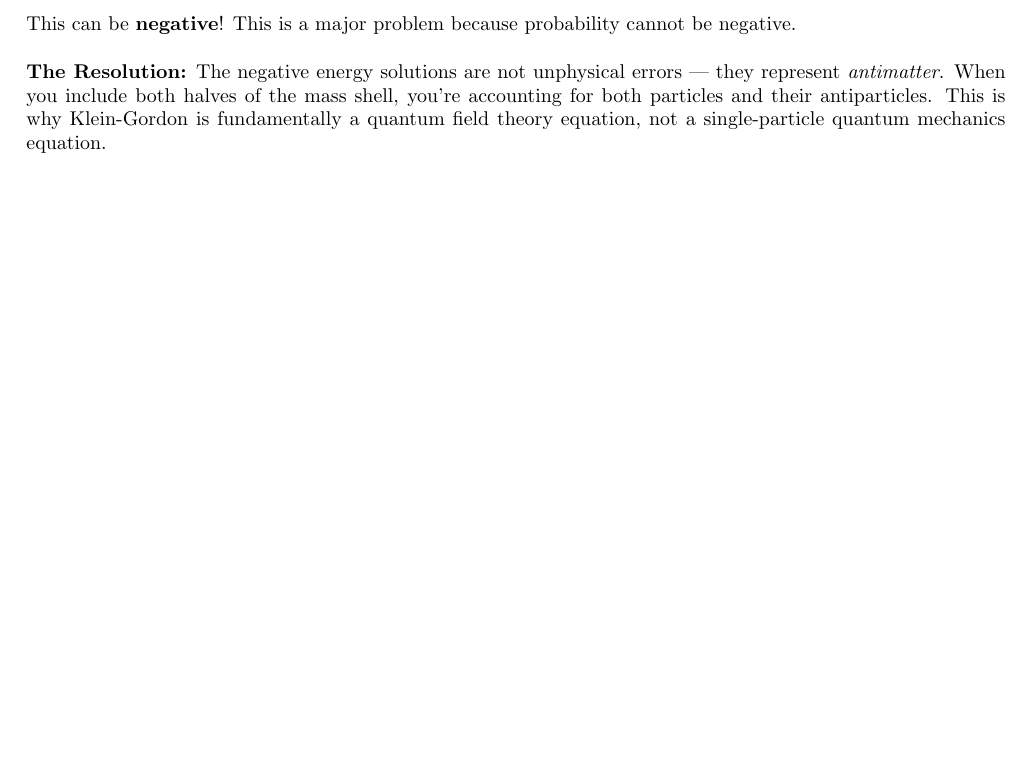
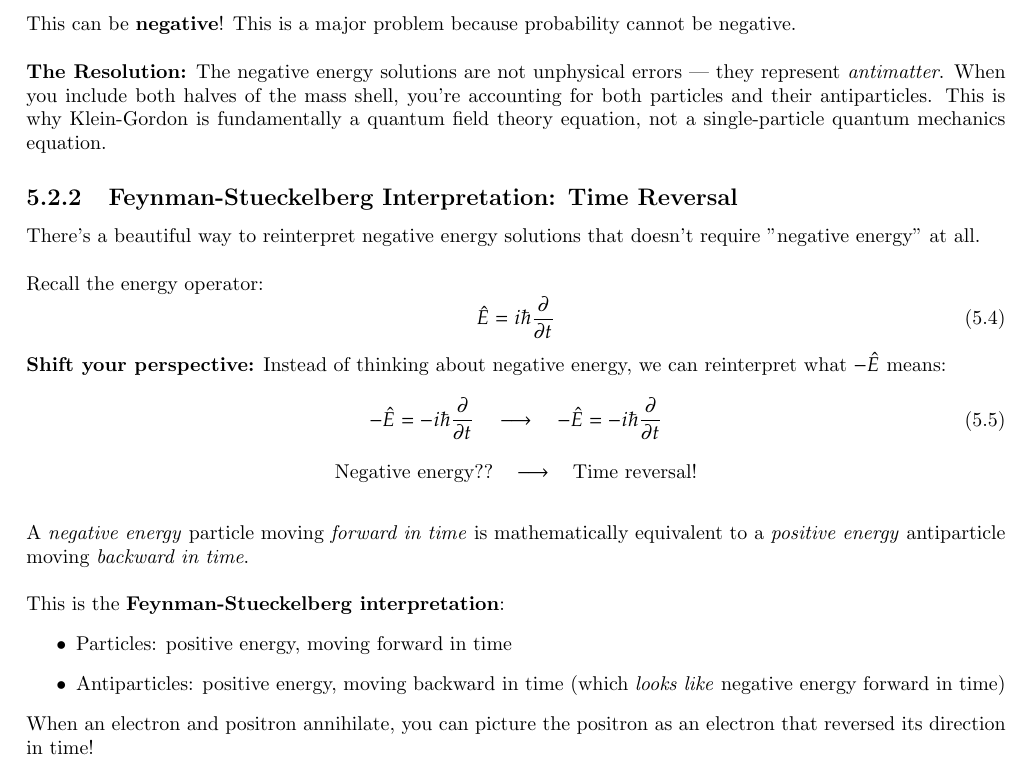
Before and after one commit to marcusDenslow/tex-notes, a LaTeX thesis (tex/relativistic-quantum-waves.tex): part of page 9 of 9, cut so that both start at the same text, the shorter picture padded with empty space. Compiled offline with pdfLaTeX.

Commit message:
Auto-update: 2025-11-15 00:46:04

```diff
--- a/tex/relativistic-quantum-waves.tex
+++ b/tex/relativistic-quantum-waves.tex
@@ -212,5 +212,31 @@ This can be \textbf{negative}! This is a major problem because probability canno
 \\
 \textbf{The Resolution:} The negative energy solutions are not unphysical errors — they represent \textit{antimatter}. When you include both halves of the mass shell, you're accounting for both particles and their antiparticles. This is why Klein-Gordon is fundamentally a quantum field theory equation, not a single-particle quantum mechanics equation.
 
+\subsection{Feynman-Stueckelberg Interpretation: Time Reversal}
+There's a beautiful way to reinterpret negative energy solutions that doesn't require "negative energy" at all.\\
+\\
+Recall the energy operator:
+\begin{equation}
+    \hat{E} = i\hbar \frac{\partial}{\partial t}
+\end{equation}
+\textbf{Shift your perspective:} Instead of thinking about negative energy, we can reinterpret what $-\hat{E}$ means:
+\begin{equation}
+    -\hat{E} = -i\hbar \frac{\partial}{\partial t} \quad \longrightarrow \quad -\hat{E} = -i\hbar \frac{\partial}{\partial t}
+\end{equation}
+\begin{center}
+\begin{tabular}{c c c}
+    Negative energy?? & $\longrightarrow$ & Time reversal! \\
+\end{tabular}
+\end{center}
+\vspace{1em}
+A \textit{negative energy} particle moving \textit{forward in time} is mathematically equivalent to a \textit{positive energy} antiparticle moving \textit{backward in time}.\\
+\\
+This is the \textbf{Feynman-Stueckelberg interpretation}:
+\begin{itemize}
+    \item Particles: positive energy, moving forward in time
+    \item Antiparticles: positive energy, moving backward in time (which \textit{looks like} negative energy forward in time)
+\end{itemize}
+When an electron and positron annihilate, you can picture the positron as an electron that reversed its direction in time!
+
 
 \end{document}
```
Also changed, not shown: tex/relativistic-quantum-waves.pdf.
